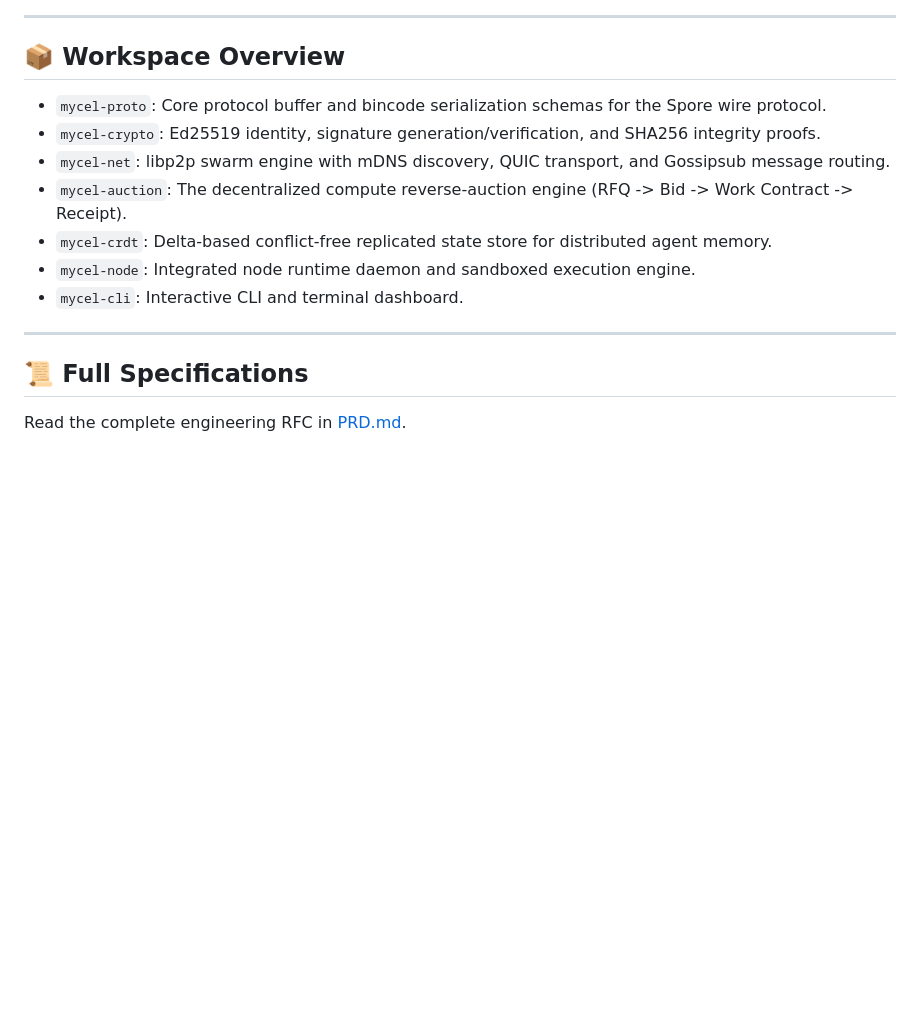
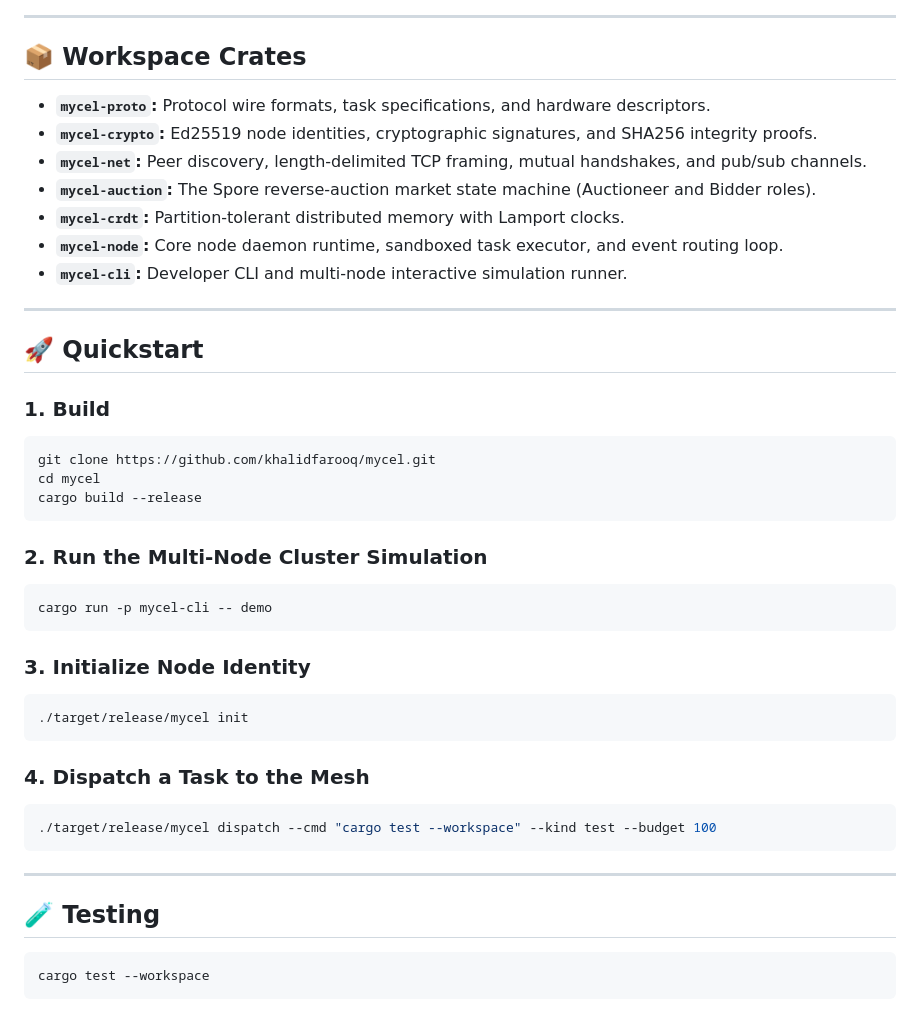
Before and after one commit to khalidfarooq/mycel, a Markdown page: README.md, the part around one of its changes. GitHub-like rendering; blank space fills up the shorter version.

````diff
--- a/README.md
+++ b/README.md
@@ -55,18 +66,46 @@ Today's multi-agent architectures (LangGraph, CrewAI, AutoGen) are fundamentally
 
 ---
 
-## 📦 Workspace Overview
+## 📦 Workspace Crates
 
-- `mycel-proto`: Core protocol buffer and bincode serialization schemas for the Spore wire protocol.
-- `mycel-crypto`: Ed25519 identity, signature generation/verification, and SHA256 integrity proofs.
-- `mycel-net`: libp2p swarm engine with mDNS discovery, QUIC transport, and Gossipsub message routing.
-- `mycel-auction`: The decentralized compute reverse-auction engine (RFQ -> Bid -> Work Contract -> Receipt).
-- `mycel-crdt`: Delta-based conflict-free replicated state store for distributed agent memory.
-- `mycel-node`: Integrated node runtime daemon and sandboxed execution engine.
-- `mycel-cli`: Interactive CLI and terminal dashboard.
+- **`mycel-proto`:** Protocol wire formats, task specifications, and hardware descriptors.
+- **`mycel-crypto`:** Ed25519 node identities, cryptographic signatures, and SHA256 integrity proofs.
+- **`mycel-net`:** Peer discovery, length-delimited TCP framing, mutual handshakes, and pub/sub channels.
+- **`mycel-auction`:** The Spore reverse-auction market state machine (Auctioneer and Bidder roles).
+- **`mycel-crdt`:** Partition-tolerant distributed memory with Lamport clocks.
+- **`mycel-node`:** Core node daemon runtime, sandboxed task executor, and event routing loop.
+- **`mycel-cli`:** Developer CLI and multi-node interactive simulation runner.
 
 ---
 
-## 📜 Full Specifications
+## 🚀 Quickstart
 
-Read the complete engineering RFC in [PRD.md](./PRD.md).
+### 1. Build
+```bash
+git clone https://github.com/khalidfarooq/mycel.git
+cd mycel
+cargo build --release
+```
+
+### 2. Run the Multi-Node Cluster Simulation
+```bash
+cargo run -p mycel-cli -- demo
+```
+
+### 3. Initialize Node Identity
+```bash
+./target/release/mycel init
+```
+
+### 4. Dispatch a Task to the Mesh
+```bash
+./target/release/mycel dispatch --cmd "cargo test --workspace" --kind test --budget 100
+```
+
+---
+
+## 🧪 Testing
+
+```bash
+cargo test --workspace
+```
````
Also changed, not shown: other parts of README.md (+40 -29 lines), assets/demo.gif (added), 1 other file.
